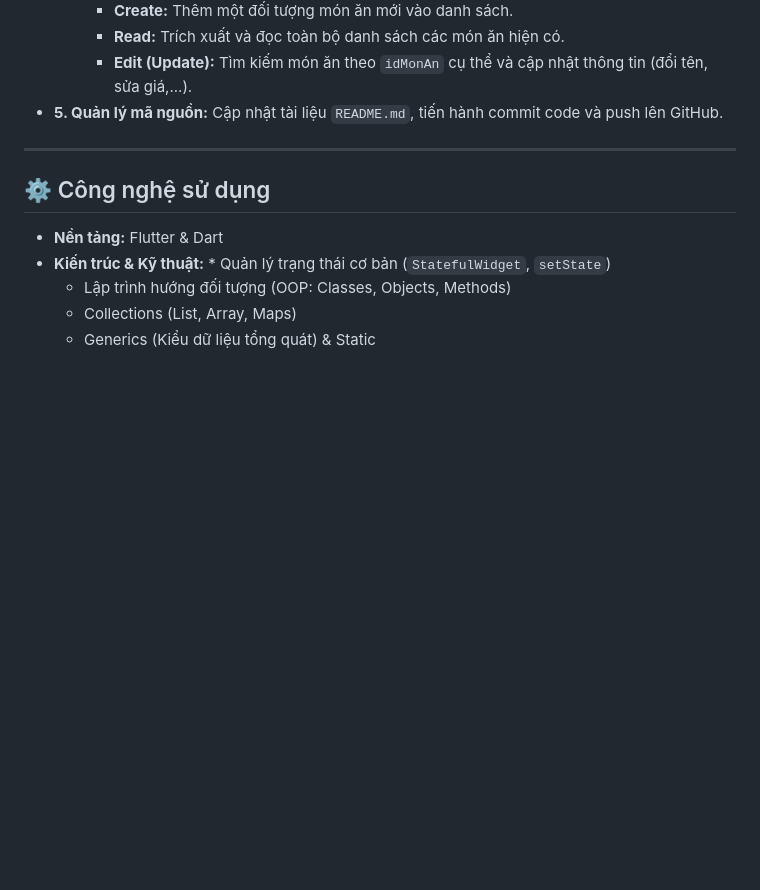
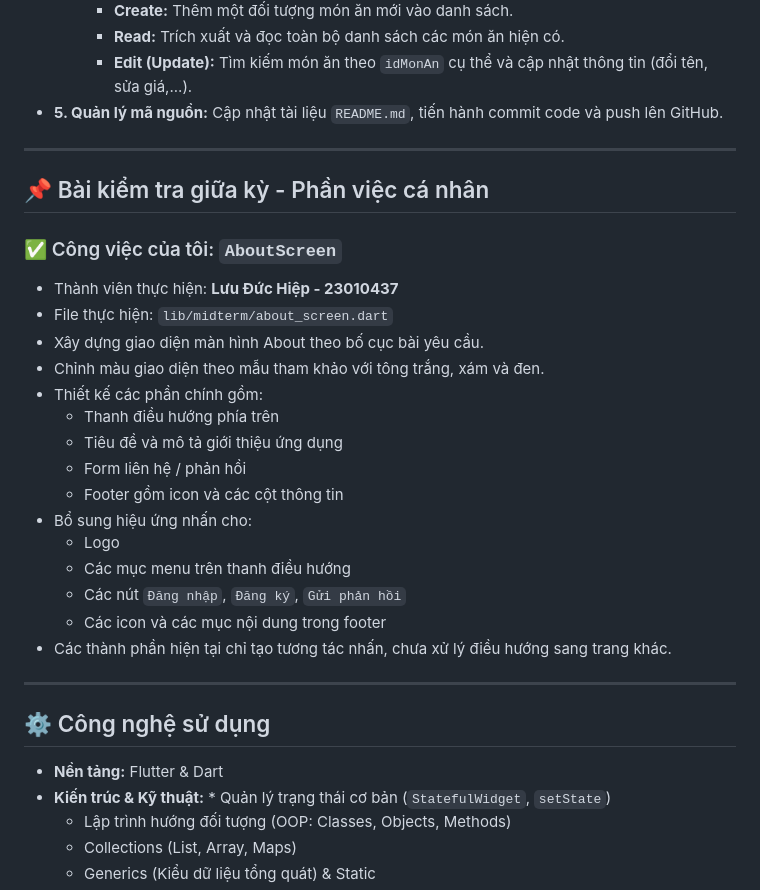
Before and after one commit to hdungx0795/AnNgon_Dung_Hiep_Khuong_N03_1_2026, a Markdown page: README.md, the part around the change. GitHub-like rendering; blank space fills up the shorter version.

Commit message:
Update README with about screen contribution

```diff
--- a/README.md
+++ b/README.md
@@ -59,6 +59,28 @@
 
 ---
 
+## 📌 Bài kiểm tra giữa kỳ - Phần việc cá nhân
+
+### ✅ Công việc của tôi: `AboutScreen`
+
+* Thành viên thực hiện: **Lưu Đức Hiệp - 23010437**
+* File thực hiện: `lib/midterm/about_screen.dart`
+* Xây dựng giao diện màn hình About theo bố cục bài yêu cầu.
+* Chỉnh màu giao diện theo mẫu tham khảo với tông trắng, xám và đen.
+* Thiết kế các phần chính gồm:
+  * Thanh điều hướng phía trên
+  * Tiêu đề và mô tả giới thiệu ứng dụng
+  * Form liên hệ / phản hồi
+  * Footer gồm icon và các cột thông tin
+* Bổ sung hiệu ứng nhấn cho:
+  * Logo
+  * Các mục menu trên thanh điều hướng
+  * Các nút `Đăng nhập`, `Đăng ký`, `Gửi phản hồi`
+  * Các icon và các mục nội dung trong footer
+* Các thành phần hiện tại chỉ tạo tương tác nhấn, chưa xử lý điều hướng sang trang khác.
+
+---
+
 ## ⚙️ Công nghệ sử dụng
 
 * **Nền tảng:** Flutter & Dart
```
